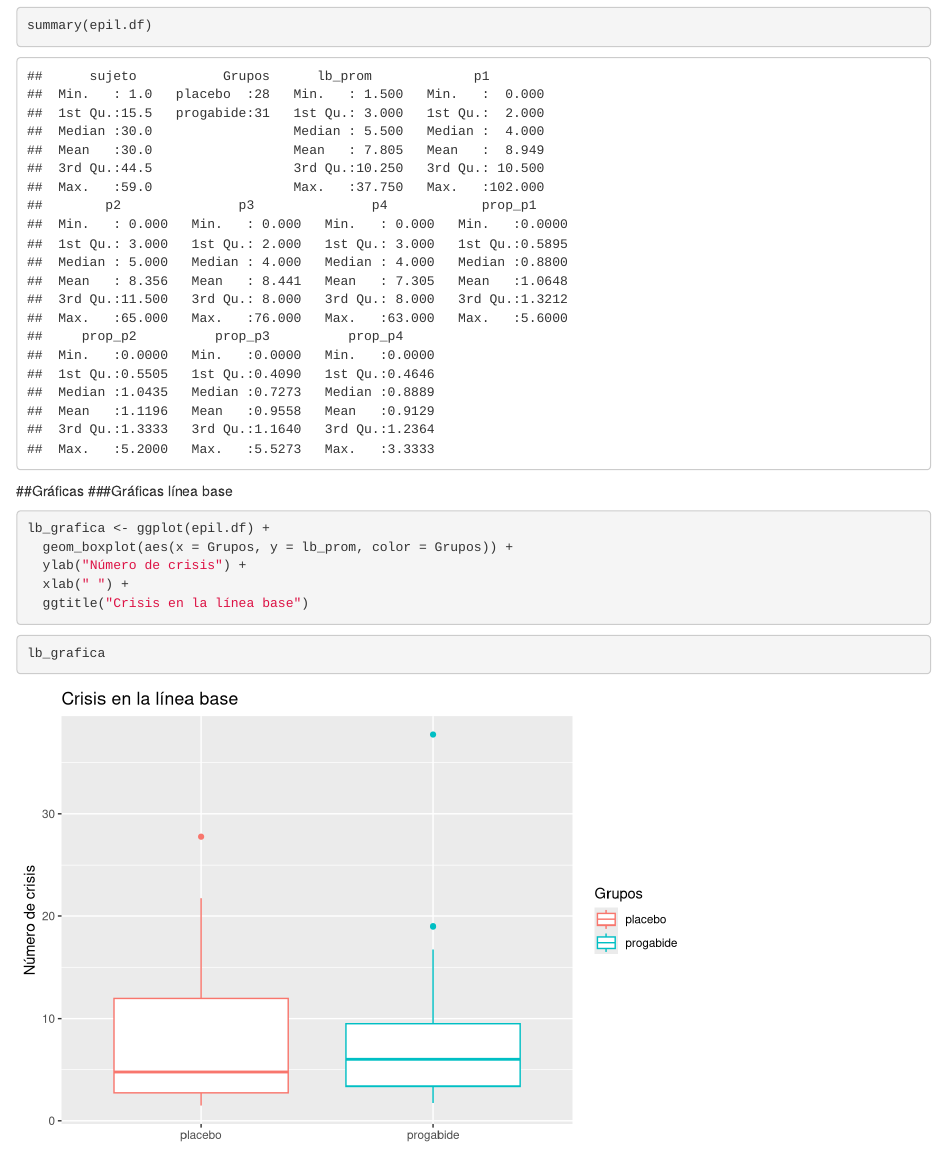
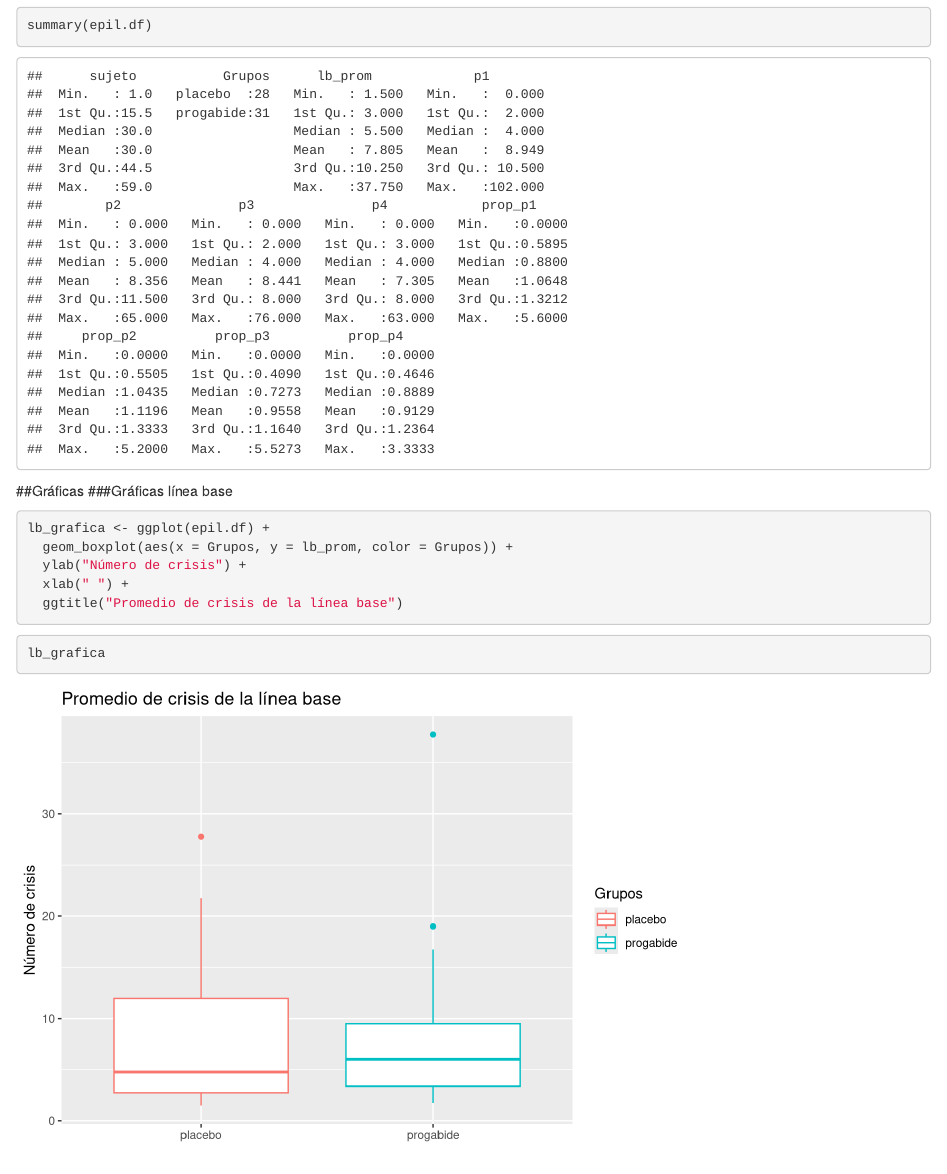
Before and after one commit to Albanene/Proyecto-DiEx, an R Markdown document (proyecto version 2.Rmd): the page in a window 1100 px wide, from 1570 px down. Rendered offline with R 4.5, knitr and Pandoc, with nearby package versions.

Commit message:
Cambios menores en la gráfica de la línea base

````diff
--- a/proyecto version 2.Rmd
+++ b/proyecto version 2.Rmd
@@ -100,7 +100,7 @@ lb_grafica <- ggplot(epil.df) +
   geom_boxplot(aes(x = Grupos, y = lb_prom, color = Grupos)) +
   ylab("Número de crisis") +
   xlab(" ") +
-  ggtitle("Crisis en la línea base")
+  ggtitle("Promedio de crisis de la línea base")
 ```
 
 ```{r}
````
Also changed, not shown: proyecto version 2.nb.html.
